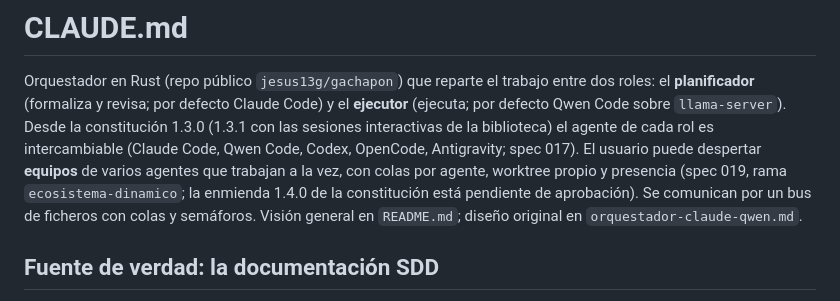
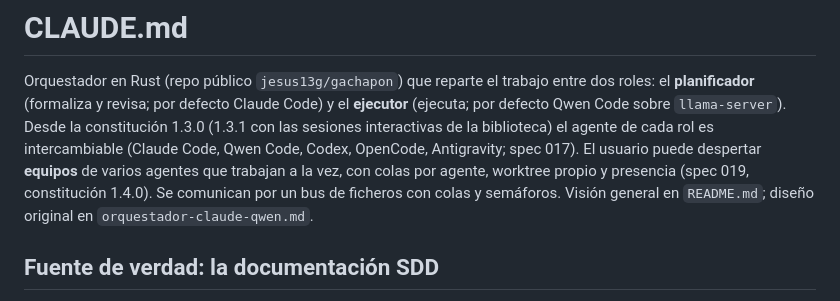
Before and after one commit to jesus13g/gachapon, a Markdown page: CLAUDE.md, the part around the change. GitHub-like rendering.

```diff
--- a/CLAUDE.md
+++ b/CLAUDE.md
@@ -6,8 +6,7 @@ Code) y el **ejecutor** (ejecuta; por defecto Qwen Code sobre `llama-server`).
 Desde la constitución 1.3.0 (1.3.1 con las sesiones interactivas de la biblioteca) el agente de cada rol es intercambiable (Claude
 Code, Qwen Code, Codex, OpenCode, Antigravity; spec 017). El usuario puede
 despertar **equipos** de varios agentes que trabajan a la vez, con colas por
-agente, worktree propio y presencia (spec 019, rama `ecosistema-dinamico`;
-la enmienda 1.4.0 de la constitución está pendiente de aprobación). Se comunican
+agente, worktree propio y presencia (spec 019, constitución 1.4.0). Se comunican
 por un bus de ficheros con colas y semáforos. Visión general en `README.md`; diseño original en
 `orquestador-claude-qwen.md`.
 
```
Also changed, not shown: README.md (+2 -3 lines).
